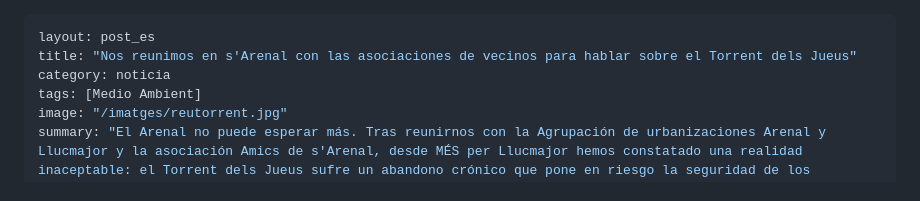
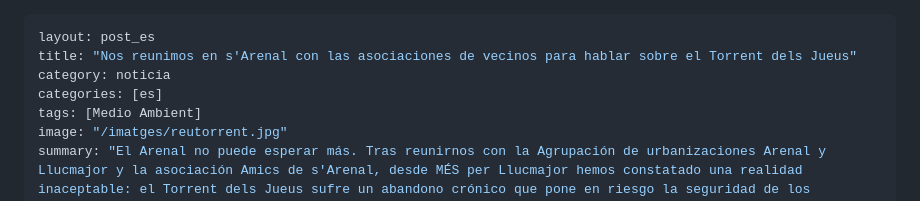
Before and after one commit to mesperllucmajor/web, a Markdown page: _posts/2026-11-02-es_reunio_torrent.md, the part around the change. Drawn GitHub-style.

Commit message:
reu torrent ok caste

```diff
--- a/_posts/2026-11-02-es_reunio_torrent.md
+++ b/_posts/2026-11-02-es_reunio_torrent.md
@@ -2,6 +2,7 @@
 layout: post_es
 title: "Nos reunimos en s'Arenal con las asociaciones de vecinos para hablar sobre el Torrent dels Jueus"
 category: noticia
+categories: [es]
 tags: [Medio Ambient]
 image: "/imatges/reutorrent.jpg"
 summary: "El Arenal no puede esperar más. Tras reunirnos con la Agrupación de urbanizaciones Arenal y Llucmajor y la asociación Amics de s'Arenal, desde MÉS per Llucmajor hemos constatado una realidad inaceptable: el Torrent dels Jueus sufre un abandono crónico que pone en riesgo la seguridad de los vecinos."
```
